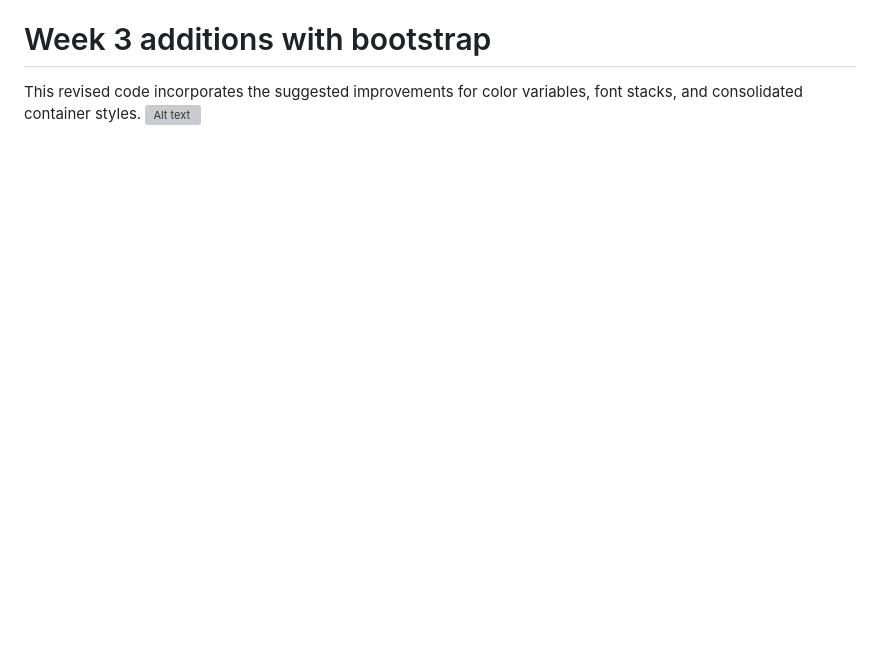
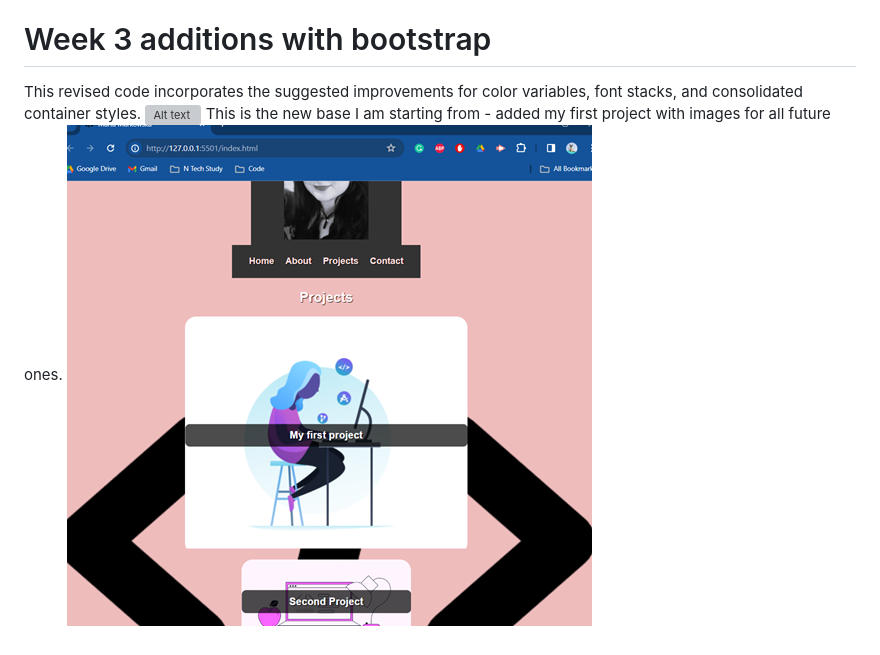
Before and after one commit to Maeldeis/Bootstrap-Portfolio, a Markdown page: README.md, the part around the change. Drawn GitHub-style; pictures changed too: image/newhome.png (added); blank space fills up the shorter version; grey boxes are pictures that could not be loaded.

```diff
--- a/README.md
+++ b/README.md
@@ -12,3 +12,5 @@ I've made some improvements for better organization, added accessibility attribu
 # Week 3 additions with bootstrap
 This revised code incorporates the suggested improvements for color variables, font stacks, and consolidated container styles.
 ![Alt text](image/S1.png)
+This is the new base I am starting from - added my first project with images for all future ones.
+![Alt text](image/newhome.png)
```
Also changed, not shown: 1 other file.
